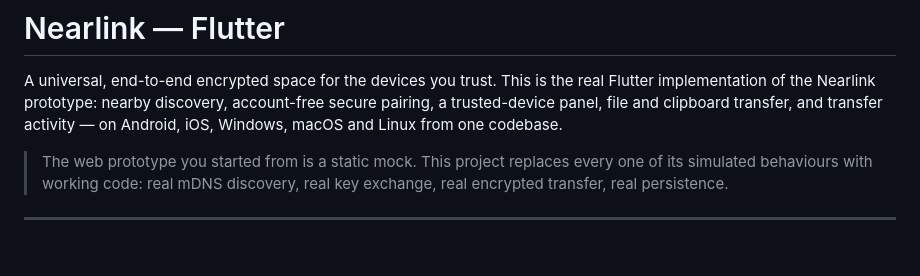
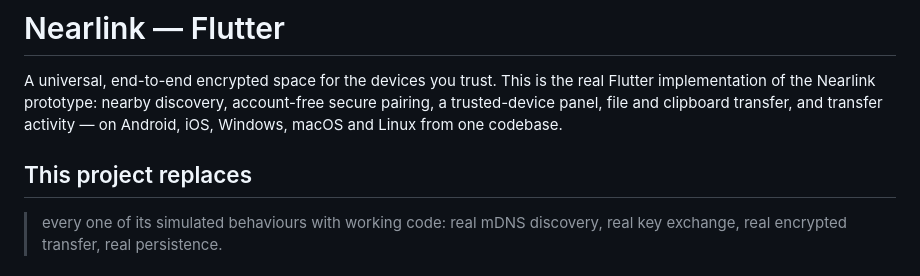
Before and after one commit to Themidrangeplayer/nearlink, a Markdown page: README.md, the part around the change. GitHub-like rendering.

```diff
--- a/README.md
+++ b/README.md
@@ -6,7 +6,7 @@ account-free secure pairing, a trusted-device panel, file and clipboard
 transfer, and transfer activity — on Android, iOS, Windows, macOS and Linux
 from one codebase.
 
-> The web prototype you started from is a static mock. This project replaces
+## This project replaces
 > every one of its simulated behaviours with working code: real mDNS discovery,
 > real key exchange, real encrypted transfer, real persistence.
 
```
Also changed, not shown: PUBLISHING.md (+2 -2 lines).
